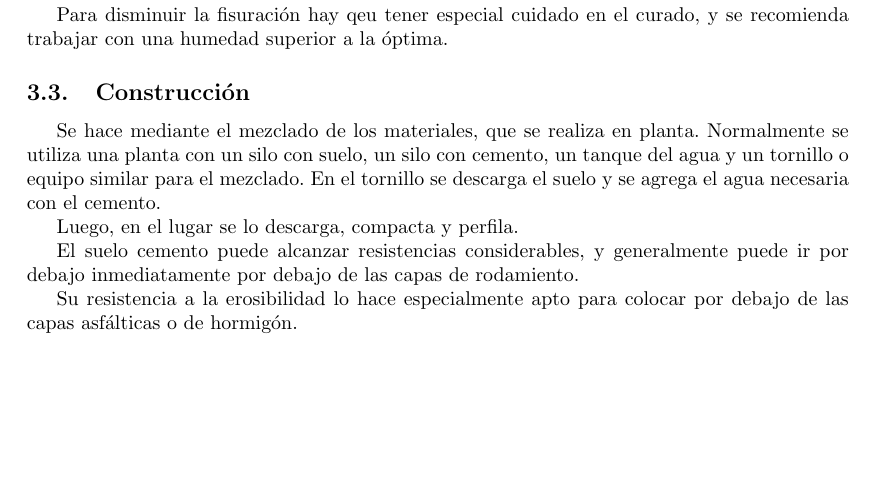
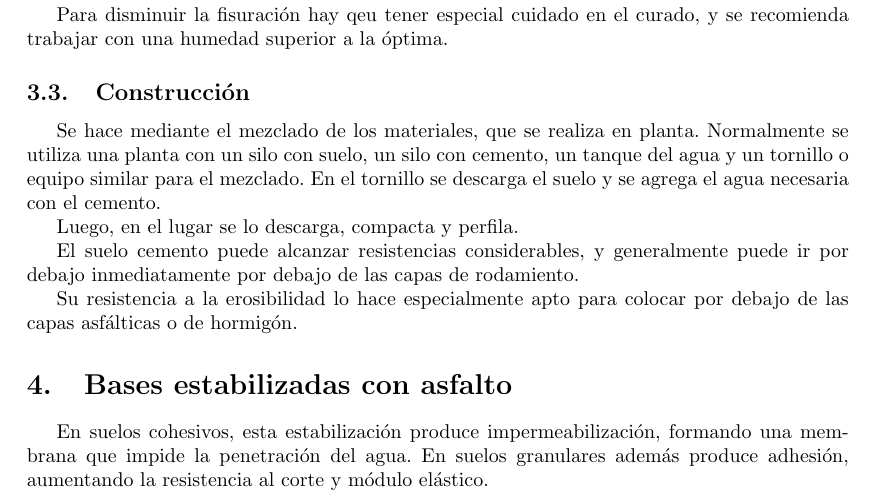
Before and after one commit to CalvoUTN/facultad, a LaTeX document (vias-comunicacion-2/main.tex, which reads vias-comunicacion-2/clases/20210520.tex): part of page 9 of 9, cut so that both start at the same text, the shorter picture padded with empty space. Compiled offline with pdfLaTeX.

Commit message:
Clase 20210520

```diff
--- /dev/null
+++ b/vias-comunicacion-2/clases/20210520.tex
@@ -0,0 +1,12 @@
+\documentclass[../main.tex]{subfiles}
+
+\begin{document}
+
+\section{Bases estabilizadas con asfalto}
+
+En suelos cohesivos, esta estabilización produce impermeabilización, formando una
+membrana que impide la penetración del agua. En suelos granulares además produce
+adhesión, aumentando la resistencia al corte y módulo elástico.
+
+
+\end{document}
```
Also changed, not shown: vias-comunicacion-2/main.tex (+1 -0 lines), vias-comunicacion-2/main.pdf.
